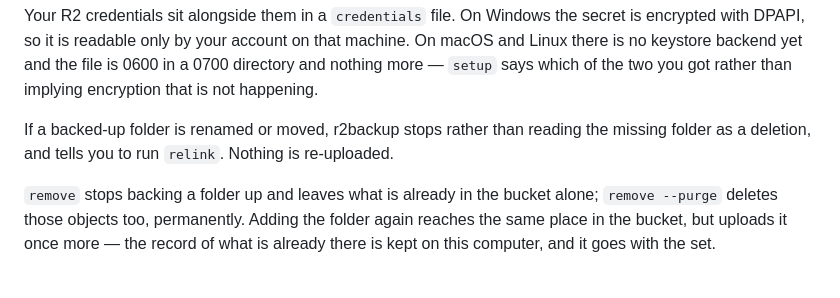
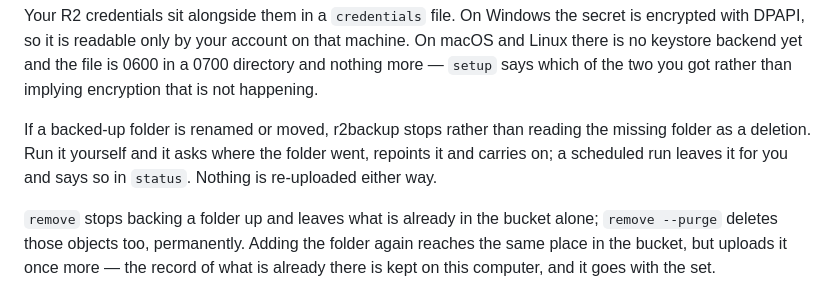
Before and after one commit to saurabhhbansal/r2backup, a Markdown page: README.md, the part around the change. Rendered like a GitHub page.

Commit message:
docs(readme): a moved folder is now a question, not a command to look up

```diff
--- a/README.md
+++ b/README.md
@@ -112,8 +112,9 @@ machine. On macOS and Linux there is no keystore backend yet and the file is
 got rather than implying encryption that is not happening.
 
 If a backed-up folder is renamed or moved, r2backup stops rather than reading
-the missing folder as a deletion, and tells you to run `relink`. Nothing is
-re-uploaded.
+the missing folder as a deletion. Run it yourself and it asks where the folder
+went, repoints it and carries on; a scheduled run leaves it for you and says so
+in `status`. Nothing is re-uploaded either way.
 
 `remove` stops backing a folder up and leaves what is already in the bucket
 alone; `remove --purge` deletes those objects too, permanently. Adding the
```
